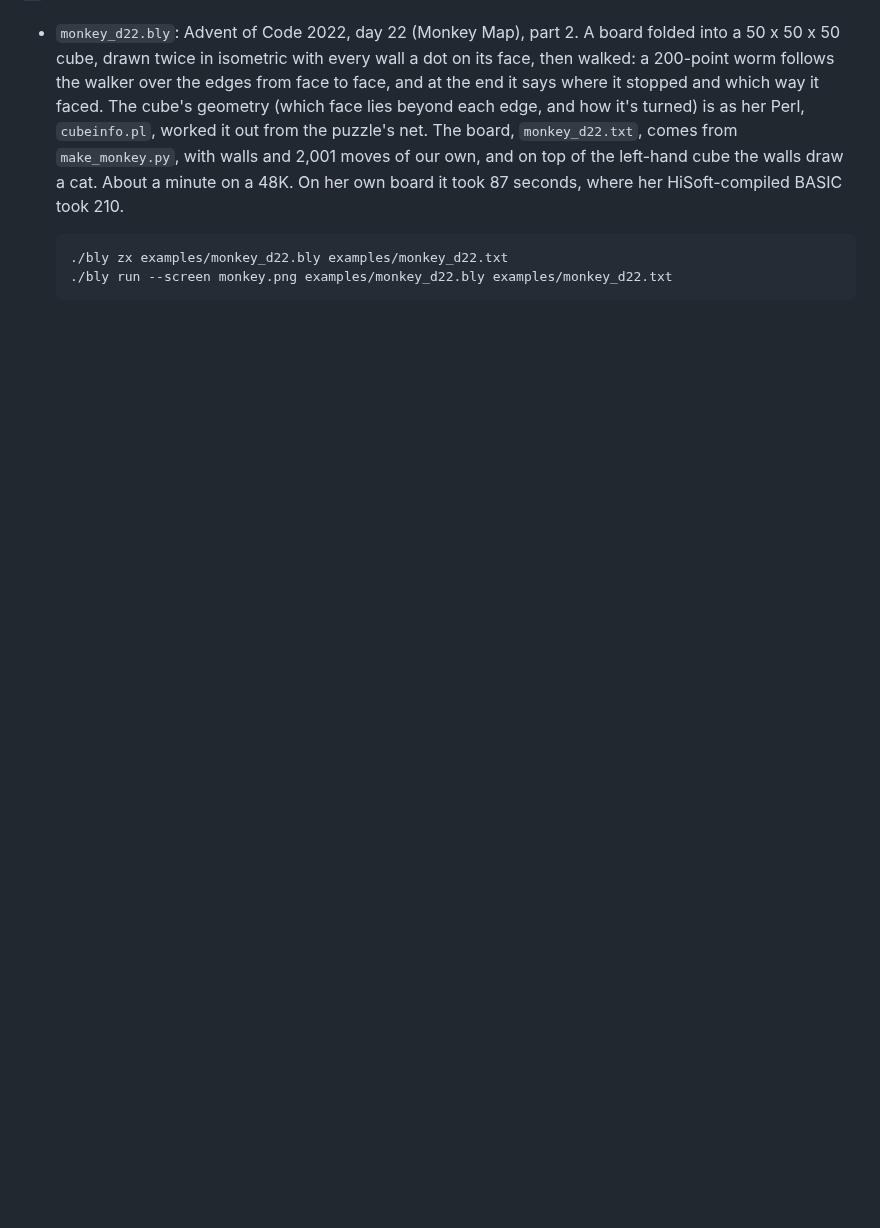
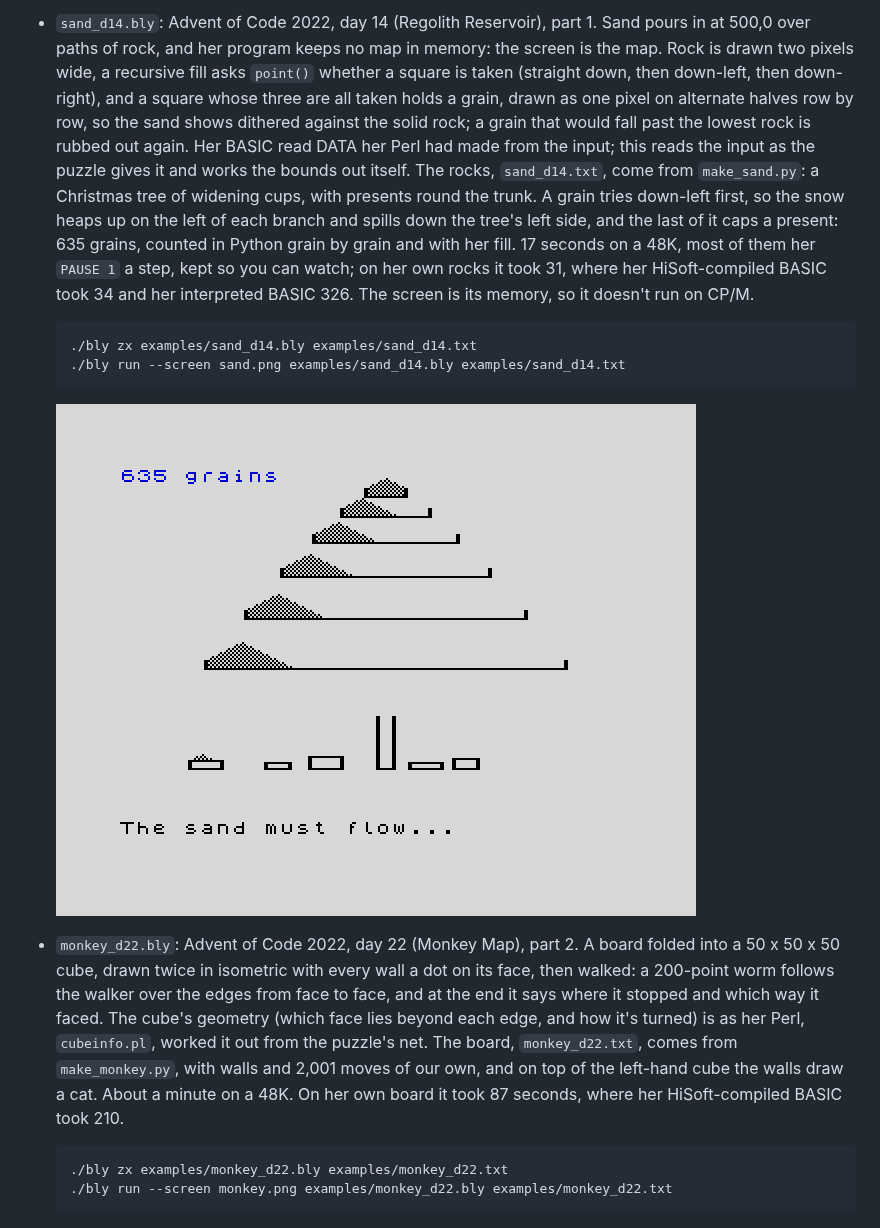
Before and after one commit to imneme/barleycorn, a Markdown page: examples/README.md, the part around one of its changes. Rendered like a GitHub page; pictures changed too: docs/sand-d14.png (added); blank space fills up the shorter version.

```diff
--- a/examples/README.md
+++ b/examples/README.md
@@ -253,3 +278,29 @@ Spectrum (and the interpreter and C) only.
+- `sand_d14.bly`: Advent of Code 2022, day 14 (Regolith Reservoir), part 1.
+  Sand pours in at 500,0 over paths of rock, and her program keeps no
+  map in memory: the screen is the map. Rock is drawn two pixels wide, a
+  recursive fill asks `point()` whether a square is taken (straight
+  down, then down-left, then down-right), and a square whose three are
+  all taken holds a grain, drawn as one pixel on alternate halves row by
+  row, so the sand shows dithered against the solid rock; a grain that
+  would fall past the lowest rock is rubbed out again. Her BASIC read
+  DATA her Perl had made from the input; this reads the input as the
+  puzzle gives it and works the bounds out itself. The rocks,
+  `sand_d14.txt`, come from `make_sand.py`: a Christmas tree of widening
+  cups, with presents round the trunk. A grain tries down-left first, so
+  the snow heaps up on the left of each branch and spills down the
+  tree's left side, and the last of it caps a present: 635 grains,
+  counted in Python grain by grain and with her fill. 17 seconds on a
+  48K, most of them her `PAUSE 1` a step, kept so you can watch; on her
+  own rocks it took 31, where her HiSoft-compiled BASIC took 34 and her
+  interpreted BASIC 326. The screen is its memory, so it doesn't run on
+  CP/M.
+
+      ./bly zx examples/sand_d14.bly examples/sand_d14.txt
+      ./bly run --screen sand.png examples/sand_d14.bly examples/sand_d14.txt
+
+  ![A Christmas tree of six widening branches in black line, snow heaped
+  in dithered drifts on the left of each, a trunk and presents below,
+  and "635 grains"](../docs/sand-d14.png)
 
 - `monkey_d22.bly`: Advent of Code 2022, day 22 (Monkey Map), part 2. A
   board folded into a 50 x 50 x 50 cube, drawn twice in isometric with
```
Also changed, not shown: other parts of examples/README.md (+31 -6 lines), docs/crt-d10.png (added), 7 other files.
